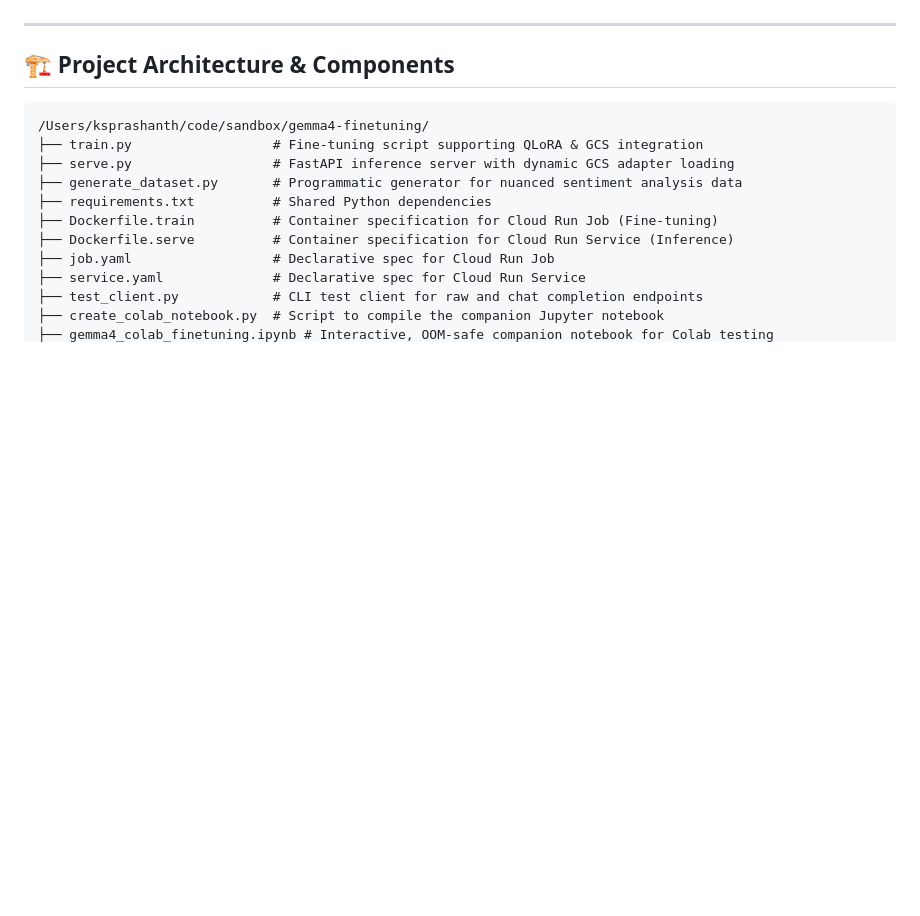
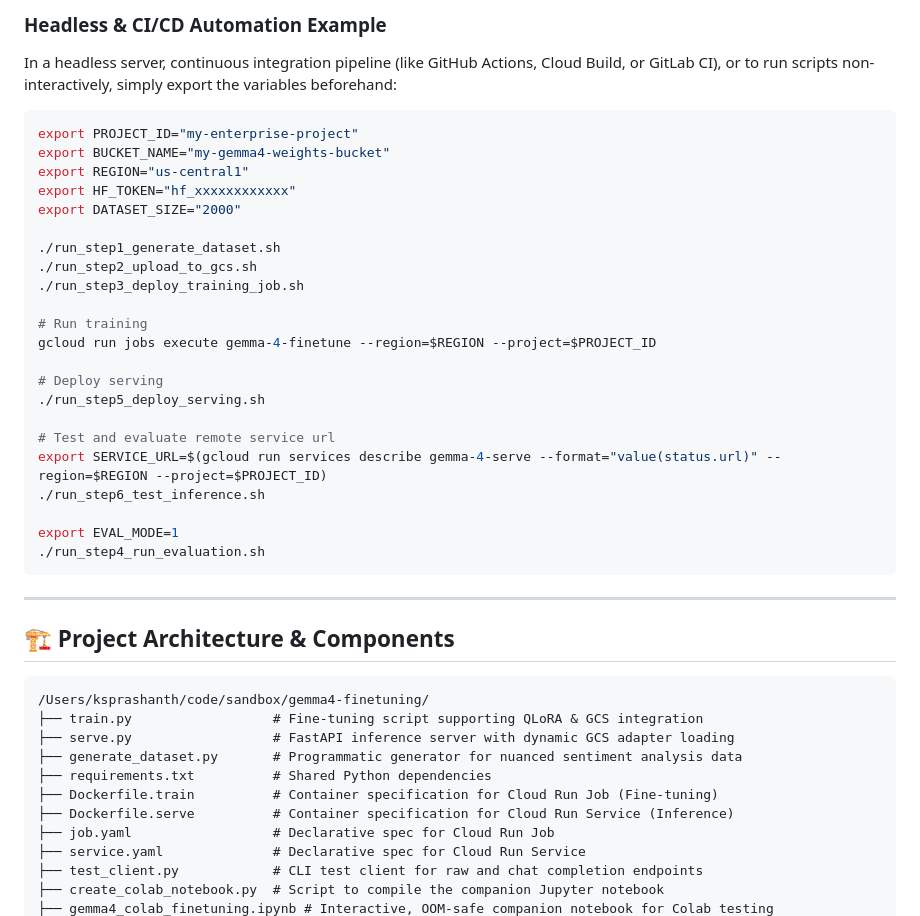
Before and after one commit to ksprashu/gemma4-finetuning-cloudrun, a Markdown page: README.md, the part around one of its changes. Rendered like a GitHub page; blank space fills up the shorter version.

Commit message:
docs: document portable orchestration scripts and pipeline in README.md

````diff
--- a/README.md
+++ b/README.md
@@ -14,3 +70,30 @@ This production pipeline consists of 6 integrated stages to run serverless fine-
+### Headless & CI/CD Automation Example
+In a headless server, continuous integration pipeline (like GitHub Actions, Cloud Build, or GitLab CI), or to run scripts non-interactively, simply export the variables beforehand:
+
+```bash
+export PROJECT_ID="my-enterprise-project"
+export BUCKET_NAME="my-gemma4-weights-bucket"
+export REGION="us-central1"
+export HF_TOKEN="hf_xxxxxxxxxxxx"
+export DATASET_SIZE="2000"
+
+./run_step1_generate_dataset.sh
+./run_step2_upload_to_gcs.sh
+./run_step3_deploy_training_job.sh
+
+# Run training
+gcloud run jobs execute gemma-4-finetune --region=$REGION --project=$PROJECT_ID
+
+# Deploy serving
+./run_step5_deploy_serving.sh
+
+# Test and evaluate remote service url
+export SERVICE_URL=$(gcloud run services describe gemma-4-serve --format="value(status.url)" --region=$REGION --project=$PROJECT_ID)
+./run_step6_test_inference.sh
+
+export EVAL_MODE=1
+./run_step4_run_evaluation.sh
+```
 
 ---
 
````
Also changed, not shown: other parts of README.md (+56 -0 lines).
